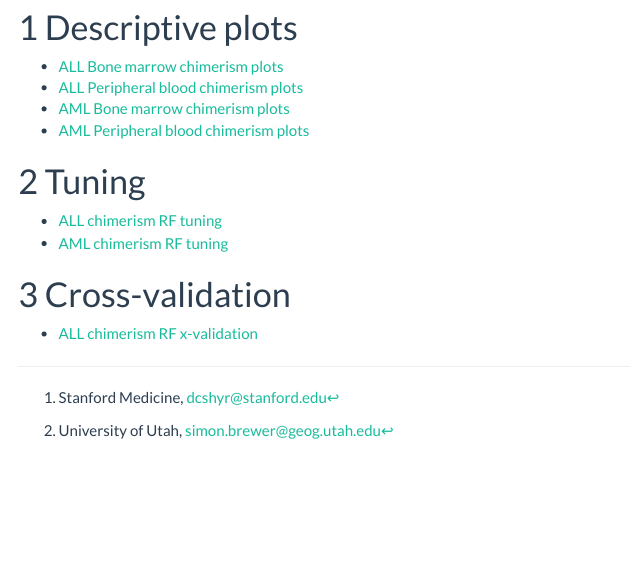
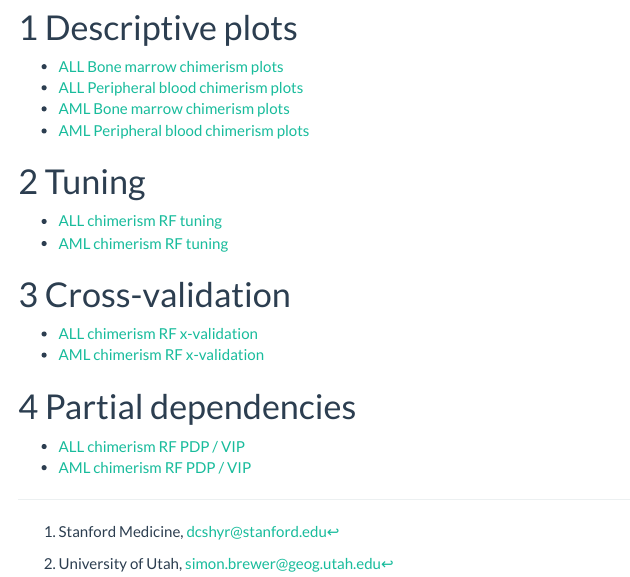
Before and after one commit to simonbrewer/aml_all, an R Markdown document (99_html_index.Rmd): the page in a window 1100 px wide, from 170 px down. Rendered offline with R 4.5, knitr and Pandoc, with nearby package versions.

Commit message:
Updated index

```diff
--- a/99_html_index.Rmd
+++ b/99_html_index.Rmd
@@ -33,6 +33,12 @@ output:
 # Cross-validation
 
 - [ALL chimerism RF x-validation][rf_all_tuning_mlr3]
+- [AML chimerism RF x-validation][rf_aml_tuning_mlr3]
+
+# Partial dependencies
+
+- [ALL chimerism RF PDP / VIP][rf_all_predict]
+- [AML chimerism RF PDP / VIP][rf_aml_predict]
 
 [plots_all_bmc]: https://simonbrewer.github.io/aml_all/plots_all_bmc.html
 [plots_all_pbc]: https://simonbrewer.github.io/aml_all/plots_aml_pbc.html
```
Also changed, not shown: 99_html_index.Rmd (3 more changed lines), 1 other file.
